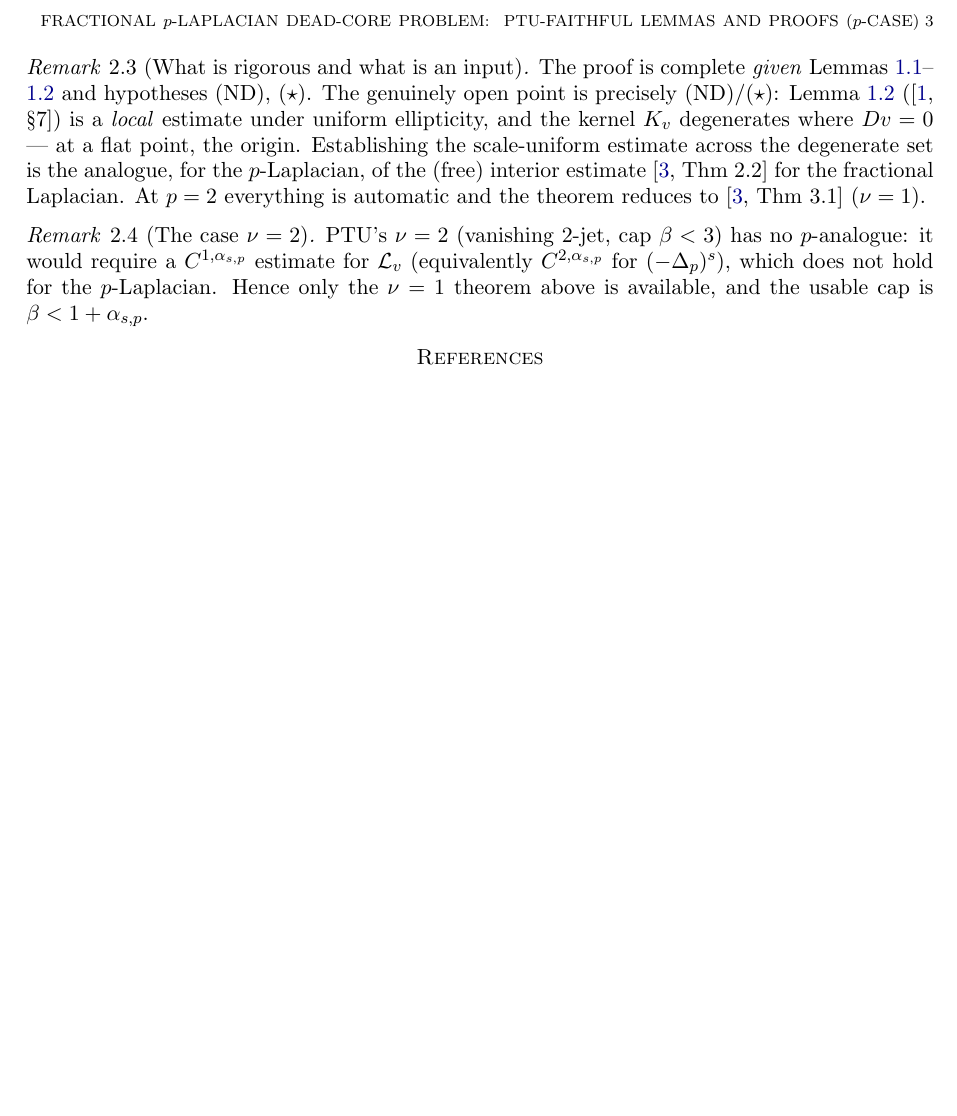
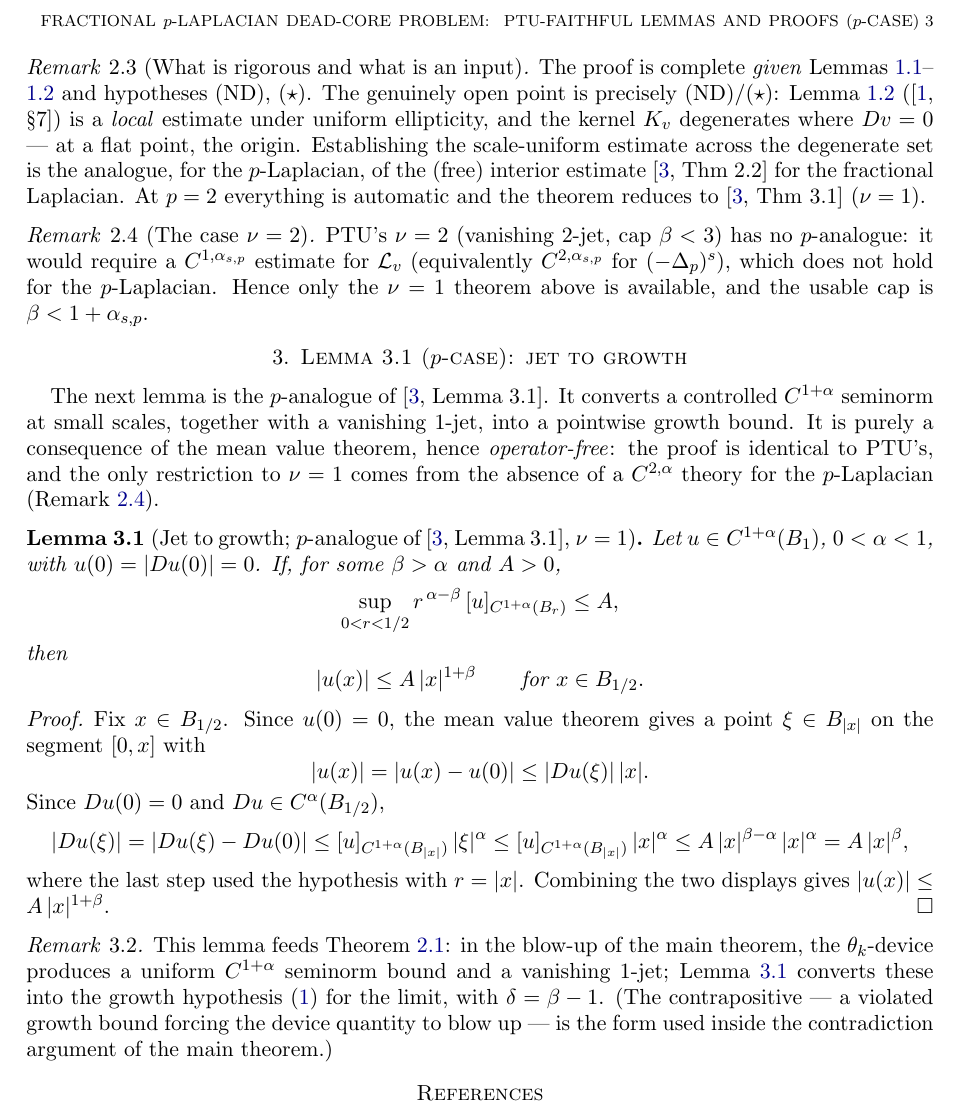
Before and after one commit to hikmatulloismatov1999/fractional-p-dead-core, a LaTeX paper (proofs_pcase.tex): part of page 3 of 3, cut so that both start at the same text, the shorter picture padded with empty space. Compiled offline with pdfLaTeX.

Commit message:
PTU-faithful proofs (p-case): add Lemma 3.1 (jet-to-growth)

```diff
--- a/proofs_pcase.tex
+++ b/proofs_pcase.tex
@@ -198,6 +198,53 @@ $\fpl{}$), which does not hold for the $p$-Laplacian. Hence only the $\nu=1$
 theorem above is available, and the usable cap is $\beta<1+\asp$.
 \end{remark}
 
+%======================================================================
+\section{Lemma 3.1 ($p$-case): jet to growth}\label{sec:jet}
+%======================================================================
+The next lemma is the $p$-analogue of~\cite[Lemma 3.1]{PTU}. It converts a
+controlled $C^{1+\alpha}$ seminorm at small scales, together with a vanishing
+$1$-jet, into a pointwise growth bound. It is purely a consequence of the mean
+value theorem, hence \emph{operator-free}: the proof is identical to PTU's, and
+the only restriction to $\nu=1$ comes from the absence of a $C^{2,\alpha}$
+theory for the $p$-Laplacian (Remark~\ref{rem:nu2}).
+
+\begin{lemma}[Jet to growth; $p$-analogue of {\cite[Lemma 3.1]{PTU}}, $\nu=1$]\label{lem:jet}
+Let $u\in C^{1+\alpha}(B_1)$, $0<\alpha<1$, with $u(0)=|Du(0)|=0$. If, for some
+$\beta>\alpha$ and $A>0$,
+\[
+  \sup_{0<r<1/2} r^{\,\alpha-\beta}\,[u]_{C^{1+\alpha}(B_r)}\le A,
+\]
+then
+\[
+  |u(x)|\le A\,|x|^{1+\beta}\qquad\text{for }x\in B_{1/2}.
+\]
+\end{lemma}
+
+\begin{proof}
+Fix $x\in B_{1/2}$. Since $u(0)=0$, the mean value theorem gives a point
+$\xi\in B_{|x|}$ on the segment $[0,x]$ with
+\[
+  |u(x)|=|u(x)-u(0)|\le|Du(\xi)|\,|x|.
+\]
+Since $Du(0)=0$ and $Du\in C^{\alpha}(B_{1/2})$,
+\[
+  |Du(\xi)|=|Du(\xi)-Du(0)|\le [u]_{C^{1+\alpha}(B_{|x|})}\,|\xi|^{\alpha}
+   \le [u]_{C^{1+\alpha}(B_{|x|})}\,|x|^{\alpha}
+   \le A\,|x|^{\beta-\alpha}\,|x|^{\alpha}=A\,|x|^{\beta},
+\]
+where the last step used the hypothesis with $r=|x|$. Combining the two
+displays gives $|u(x)|\le A\,|x|^{1+\beta}$.
+\end{proof}
+
+\begin{remark}\label{rem:jet-use}
+This lemma feeds Theorem~\ref{thm:liouville}: in the blow-up of the main
+theorem, the $\theta_k$-device produces a uniform $C^{1+\alpha}$ seminorm bound
+and a vanishing $1$-jet; Lemma~\ref{lem:jet} converts these into the growth
+hypothesis~\eqref{eq:growth} for the limit, with $\delta=\beta-1$. (The
+contrapositive --- a violated growth bound forcing the device quantity to blow
+up --- is the form used inside the contradiction argument of the main theorem.)
+\end{remark}
+
 \begin{thebibliography}{9}
 \bibitem{GJS} D. Giovagnoli, D. Jesus, L. Silvestre, \emph{$C^{1+\alpha}$
 regularity for fractional $p$-harmonic functions}, arXiv:2509.26565.
```
